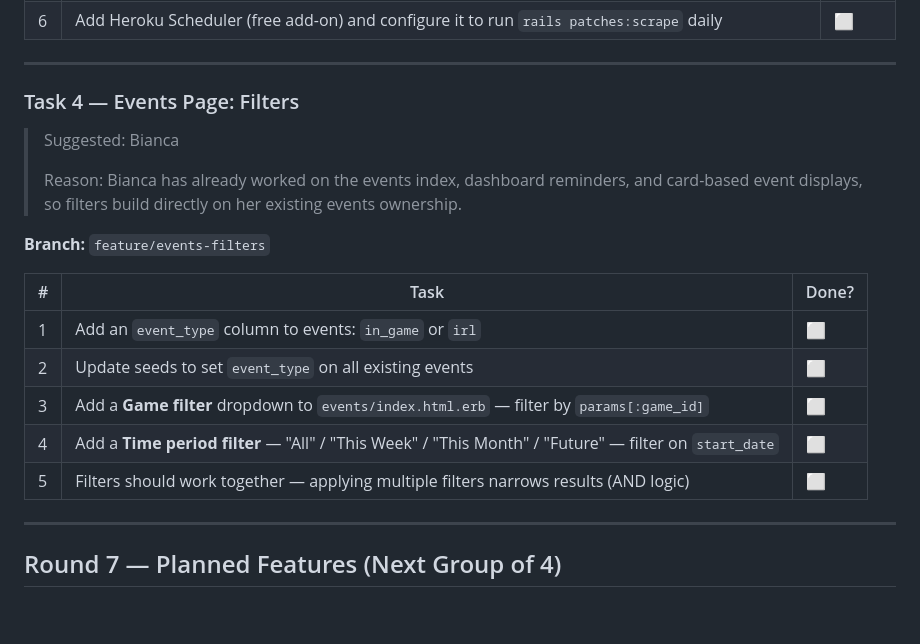
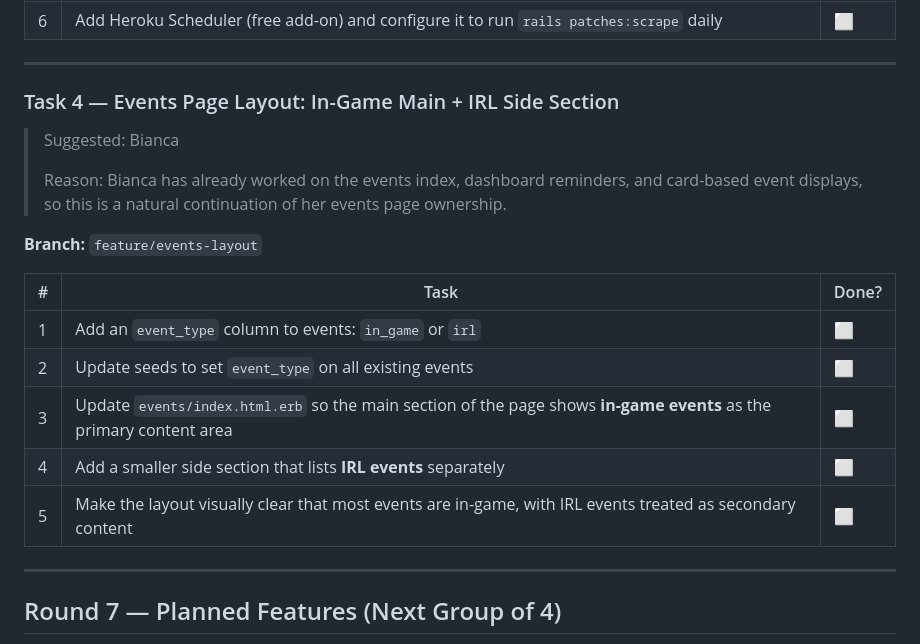
Before and after one commit to edhoblyn/GameBrief, a Markdown page: Docs/GameBrief_Team_Tasks.md, the part around the change. Rendered like a GitHub page; blank space fills up the shorter version.

```diff
--- a/Docs/GameBrief_Team_Tasks.md
+++ b/Docs/GameBrief_Team_Tasks.md
@@ -126,21 +126,21 @@ Patches are currently entered manually. A scraper would pull real patch notes fr
 
 ---
 
-### Task 4 — Events Page: Filters
+### Task 4 — Events Page Layout: In-Game Main + IRL Side Section
 
 > Suggested: Bianca
 >
-> Reason: Bianca has already worked on the events index, dashboard reminders, and card-based event displays, so filters build directly on her existing events ownership.
+> Reason: Bianca has already worked on the events index, dashboard reminders, and card-based event displays, so this is a natural continuation of her events page ownership.
 
-**Branch:** `feature/events-filters`
+**Branch:** `feature/events-layout`
 
 | # | Task | Done? |
 | --- | ------ | ------- |
 | 1 | Add an `event_type` column to events: `in_game` or `irl` | ⬜ |
 | 2 | Update seeds to set `event_type` on all existing events | ⬜ |
-| 3 | Add a **Game filter** dropdown to `events/index.html.erb` — filter by `params[:game_id]` | ⬜ |
-| 4 | Add a **Time period filter** — "All" / "This Week" / "This Month" / "Future" — filter on `start_date` | ⬜ |
-| 5 | Filters should work together — applying multiple filters narrows results (AND logic) | ⬜ |
+| 3 | Update `events/index.html.erb` so the main section of the page shows **in-game events** as the primary content area | ⬜ |
+| 4 | Add a smaller side section that lists **IRL events** separately | ⬜ |
+| 5 | Make the layout visually clear that most events are in-game, with IRL events treated as secondary content | ⬜ |
 
 ---
 
```
